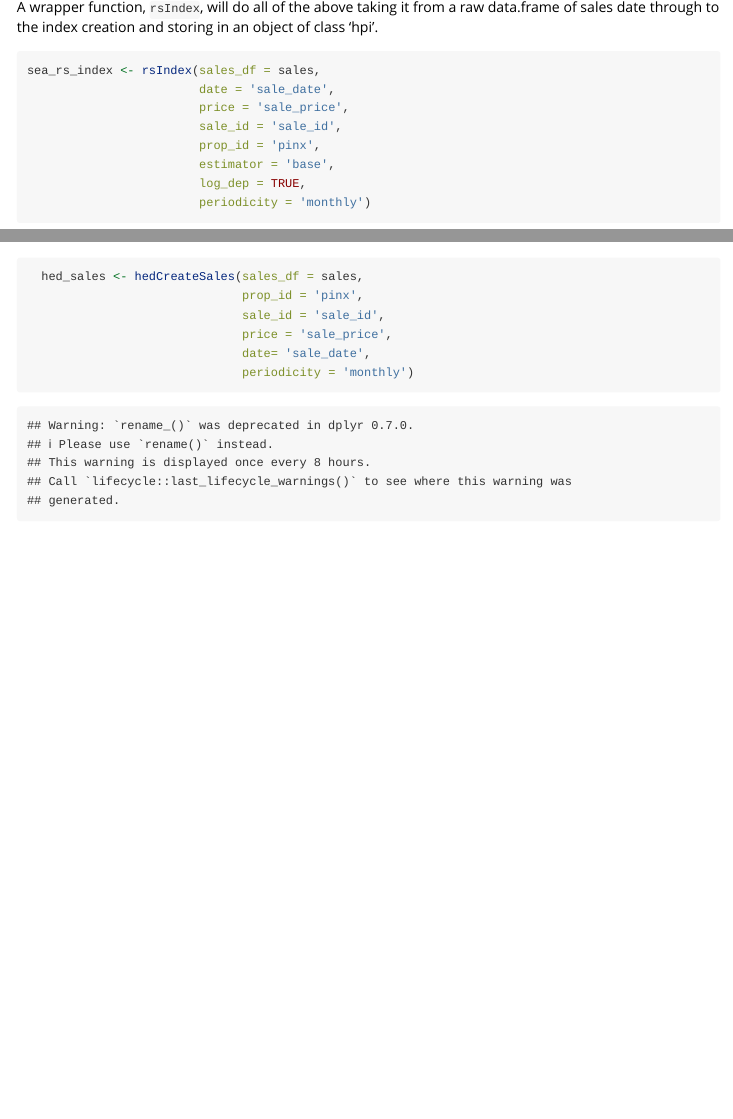
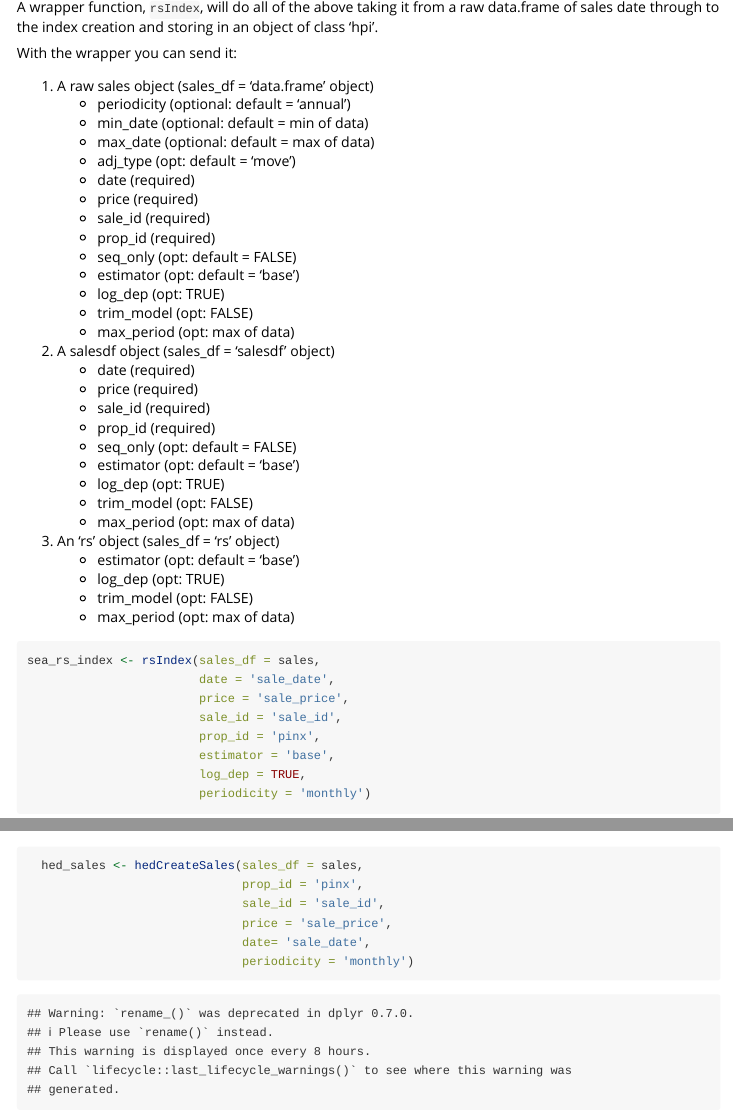
Before and after one commit to andykrause/hpiR, an R Markdown document (vignettes/introduction.Rmd): the page in a window 1100 px wide, from 3370 px down, and a second part further down, joined at a grey line. Rendered offline with R 4.5, knitr and Pandoc, with nearby package versions; some code elsewhere in the file could not run offline; common packages that the code uses without loading them are loaded.

Commit message:
Testing: Updating Unit Tests up to rsModel().  Changes to intro vignette as well.

````diff
--- a/vignettes/introduction.Rmd
+++ b/vignettes/introduction.Rmd
@@ -185,6 +181,44 @@ A simple plot shows the results of this estimation
 ```
 
 A wrapper function, `rsIndex`, will do all of the above taking it from a raw data.frame of sales date through to the index creation and storing in an object of class 'hpi'.
+
+With the wrapper you can send it:
+
+1. A raw sales object (sales_df = 'data.frame' object)
+   * periodicity (optional: default = 'annual')
+   * min_date (optional: default = min of data)
+   * max_date (optional: default = max of data)
+   * adj_type (opt: default = 'move')
+   * date (required)
+   * price (required)
+   * sale_id (required)
+   * prop_id (required)
+   * seq_only (opt: default = FALSE)
+   * estimator (opt: default = 'base')
+   * log_dep (opt: TRUE)
+   * trim_model (opt: FALSE)
+   * max_period (opt: max of data)
+2. A salesdf object (sales_df = 'salesdf' object)
+   * date (required)
+   * price (required)
+   * sale_id (required)
+   * prop_id (required)
+   * seq_only (opt: default = FALSE)
+   * estimator (opt: default = 'base')
+   * log_dep (opt: TRUE)
+   * trim_model (opt: FALSE)
+   * max_period (opt: max of data)
+3. An 'rs' object (sales_df = 'rs' object)
+   * estimator (opt: default = 'base')
+   * log_dep (opt: TRUE)
+   * trim_model (opt: FALSE)
+   * max_period (opt: max of data)
+
+
+
+
+
+
 
 ```{r eval=TRUE, messages=FALSE, echo=TRUE}
 
````
Also changed, not shown: vignettes/introduction.Rmd (8 more changed lines), 1 other file.
